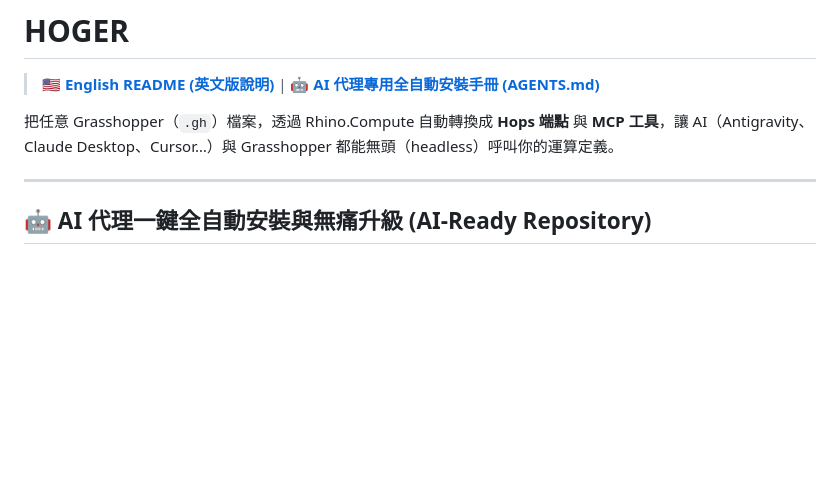
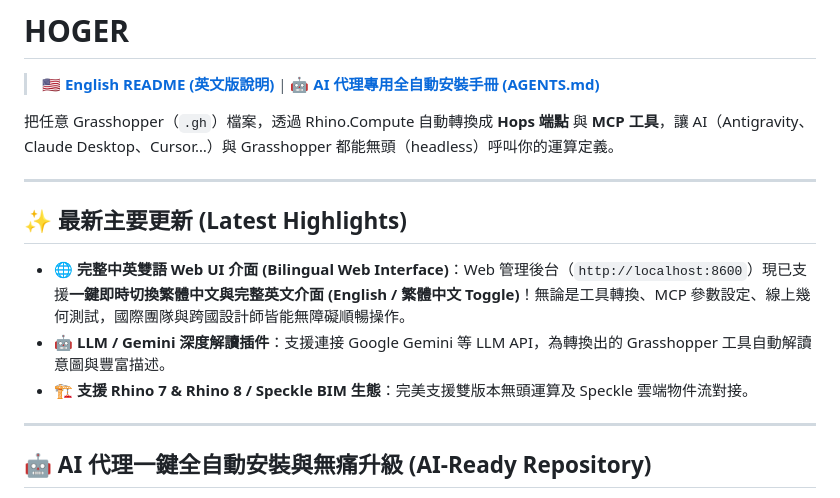
Before and after one commit to bcshih/hoger, a Markdown page: README.md, the part around the change. Rendered like a GitHub page; blank space fills up the shorter version.

```diff
--- a/README.md
+++ b/README.md
@@ -3,6 +3,14 @@
 > **[🇺🇸 English README (英文版說明)](README_EN.md)** | **[🤖 AI 代理專用全自動安裝手冊 (AGENTS.md)](AGENTS.md)**
 
 把任意 Grasshopper（`.gh`）檔案，透過 Rhino.Compute 自動轉換成 **Hops 端點** 與 **MCP 工具**，讓 AI（Antigravity、Claude Desktop、Cursor…）與 Grasshopper 都能無頭（headless）呼叫你的運算定義。
+
+---
+
+## ✨ 最新主要更新 (Latest Highlights)
+
+* **🌐 完整中英雙語 Web UI 介面 (Bilingual Web Interface)**：Web 管理後台（`http://localhost:8600`）現已支援**一鍵即時切換繁體中文與完整英文介面 (English / 繁體中文 Toggle)**！無論是工具轉換、MCP 參數設定、線上幾何測試，國際團隊與跨國設計師皆能無障礙順暢操作。
+* **🤖 LLM / Gemini 深度解讀插件**：支援連接 Google Gemini 等 LLM API，為轉換出的 Grasshopper 工具自動解讀意圖與豐富描述。
+* **🏗️ 支援 Rhino 7 & Rhino 8 / Speckle BIM 生態**：完美支援雙版本無頭運算及 Speckle 雲端物件流對接。
 
 ---
 
```
Also changed, not shown: README_EN.md (+8 -0 lines).
